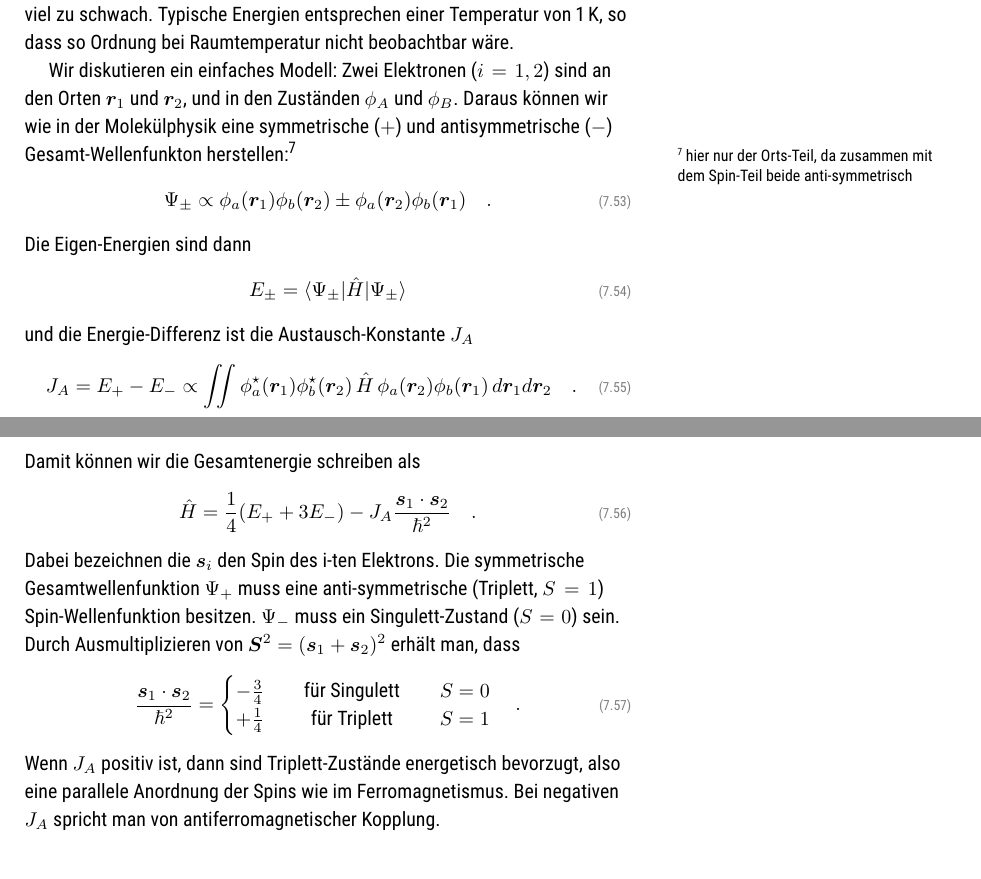
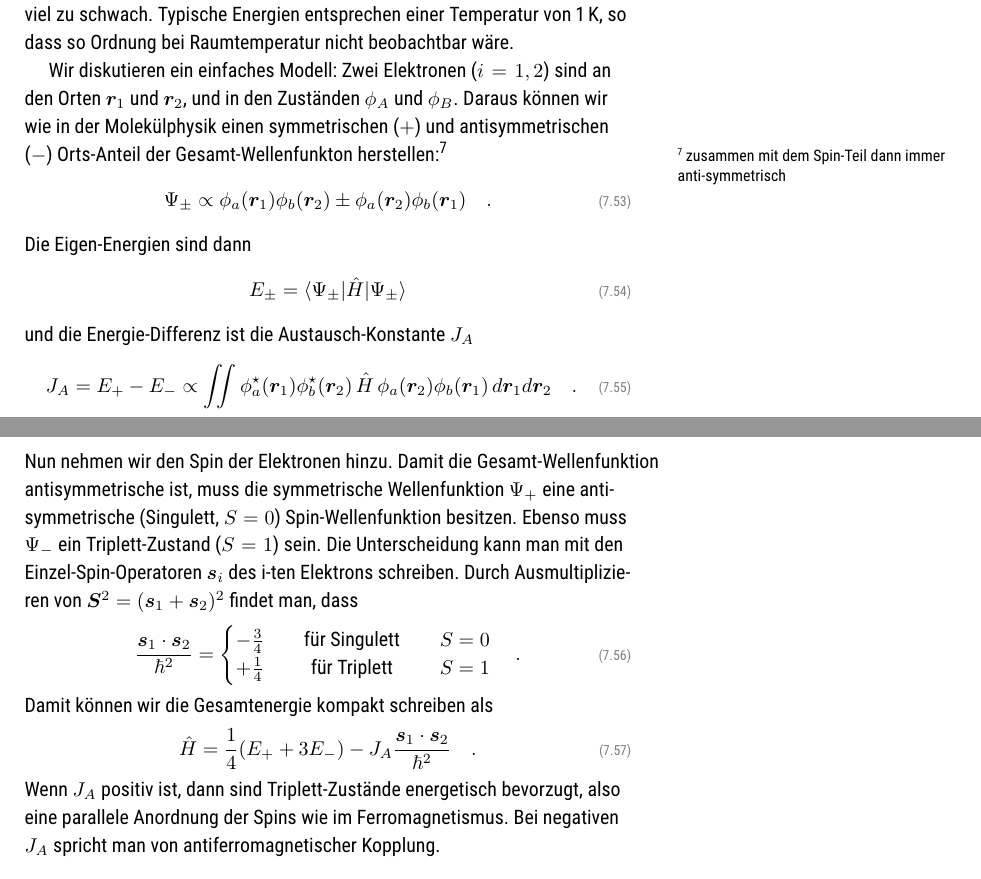
Before and after one commit to Lippitz-Lab/Festkoerper-II, a LaTeX book (EPC2_skript.tex, which reads 7_magnetism/7_magnetism.tex): two parts of pages 87 and 88 of 103, joined at a grey line, cut so that both start at the same text. The pictures show the PDF file EPC2_skript.pdf that the author committed with the source.

Commit message:
Anti/Sym rund um Austausch-WW schöner

```diff
--- a/7_magnetism/7_magnetism.tex
+++ b/7_magnetism/7_magnetism.tex
@@ -398,7 +398,7 @@ Manche Materialien zeigen ohne anliegendes externes Magnetfeld unterhalb einer k
 
 Die für die Ordnung verantwortliche Wechselwirkung ist die Austauschwechselwirkung, die schon beim \ch{H_2^+}-Molekül für die Bindung gesorgt hatte. Magnetische Dipol-Dipol-Wechselwirkung wäre zwar auch denkbar, ist aber viel zu schwach. Typische Energien entsprechen einer Temperatur von 1~K, so dass so Ordnung bei Raumtemperatur nicht beobachtbar wäre.
 
-Wir diskutieren ein einfaches Modell: Zwei Elektronen ($i=1,2$) sind an den Orten $\bm{r}_1$ und $\bm{r}_2$, und in den Zuständen $\phi_A$ und $\phi_B$. Daraus können wir wie in der Molekülphysik eine symmetrische ($+$) und antisymmetrische ($-$) Gesamt-Wellenfunkton herstellen:\sidenote{hier nur der Orts-Teil, da zusammen mit dem Spin-Teil beide anti-symmetrisch}
+Wir diskutieren ein einfaches Modell: Zwei Elektronen ($i=1,2$) sind an den Orten $\bm{r}_1$ und $\bm{r}_2$, und in den Zuständen $\phi_A$ und $\phi_B$. Daraus können wir wie in der Molekülphysik einen symmetrischen ($+$) und antisymmetrischen ($-$)  Orts-Anteil der Gesamt-Wellenfunkton herstellen:\sidenote{zusammen mit dem Spin-Teil dann immer anti-symmetrisch}
 \begin{equation}
     \Psi_\pm  \propto \phi_a(\bm{r}_1) \phi_b(\bm{r}_2) \pm \phi_a(\bm{r}_2) \phi_b(\bm{r}_1)  \quad .
 \end{equation}
@@ -411,12 +411,7 @@ und die Energie-Differenz ist die Austausch-Konstante $J_A$
     J_A = E_+ - E_-  \propto \iint \phi_a^\star(\bm{r}_1) \phi_b^\star(\bm{r}_2)  \,
     \hat{H} \, \phi_a(\bm{r}_2) \phi_b(\bm{r}_1) \, d\bm{r}_1   d\bm{r}_2   \quad .
 \end{equation}
-Damit können wir die Gesamtenergie schreiben als
-\begin{equation}
-    \hat{H} = \frac{1}{4} (E_+ + 3 E_-) - J_A \frac{\bm{s}_1 \cdot \bm{s}_2}{\hbar^2}  \quad .
-    \label{eq:7_H_austausch_2e}
-\end{equation}
-Dabei bezeichnen die $\bm{s}_i$ den Spin des i-ten Elektrons. Die symmetrische Gesamtwellenfunktion $\Psi_+$ muss eine anti-symmetrische (Triplett, $S=1$) Spin-Wellenfunktion besitzen. $\Psi_-$ muss ein Singulett-Zustand ($S=0$) sein.  Durch Ausmultiplizieren von $\bm{S}^2 = (\bm{s}_1  + \bm{s}_2 )^2$ erhält man, dass
+Nun nehmen wir den Spin der Elektronen hinzu. Damit die Gesamt-Wellenfunktion antisymmetrische ist, muss die symmetrische Wellenfunktion $\Psi_+$  eine anti-symmetrische (Singulett, $S=0$) Spin-Wellenfunktion besitzen. Ebenso muss $\Psi_-$  ein Triplett-Zustand ($S=1$) sein. Die Unterscheidung kann man mit den Einzel-Spin-Operatoren   $\bm{s}_i$  des i-ten Elektrons schreiben. Durch Ausmultiplizieren von $\bm{S}^2 = (\bm{s}_1  + \bm{s}_2 )^2$ findet man, dass
 \begin{equation}
     \frac{\bm{s}_1 \cdot \bm{s}_2}{\hbar^2}
     = \left\{ \begin{matrix}
@@ -424,6 +419,11 @@ Dabei bezeichnen die $\bm{s}_i$ den Spin des i-ten Elektrons. Die symmetrische G
         + \frac{1}{4} \quad & \text{für Triplett} \quad & S=1 \\
     \end{matrix}
     \right.   \quad .
+\end{equation}
+Damit können wir die Gesamtenergie kompakt schreiben als
+\begin{equation}
+    \hat{H} = \frac{1}{4} (E_+ + 3 E_-) - J_A \frac{\bm{s}_1 \cdot \bm{s}_2}{\hbar^2}  \quad .
+    \label{eq:7_H_austausch_2e}
 \end{equation}
 Wenn $J_A$ positiv ist, dann sind Triplett-Zustände energetisch bevorzugt, also eine parallele Anordnung der Spins wie im Ferromagnetismus. Bei negativen $J_A$ spricht man von antiferromagnetischer Kopplung.
 
```
Also changed, not shown: EPC2_skript.pdf.
